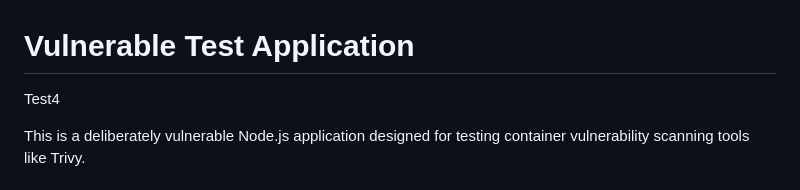
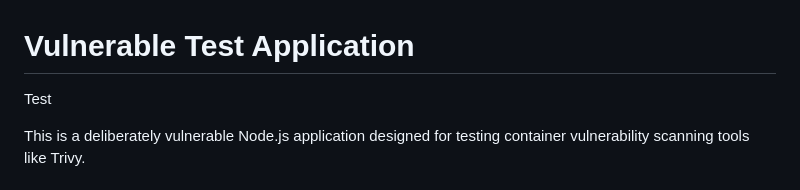
Before and after one commit to jbrotsos/PM-testing, a Markdown page: README.md, the part around the change. Rendered like a GitHub page.

Commit message:
Update test description in README

```diff
--- a/README.md
+++ b/README.md
@@ -1,6 +1,6 @@
 # Vulnerable Test Application
 
-Test4
+Test
 
 This is a deliberately vulnerable Node.js application designed for testing container vulnerability scanning tools like Trivy.
 
```
